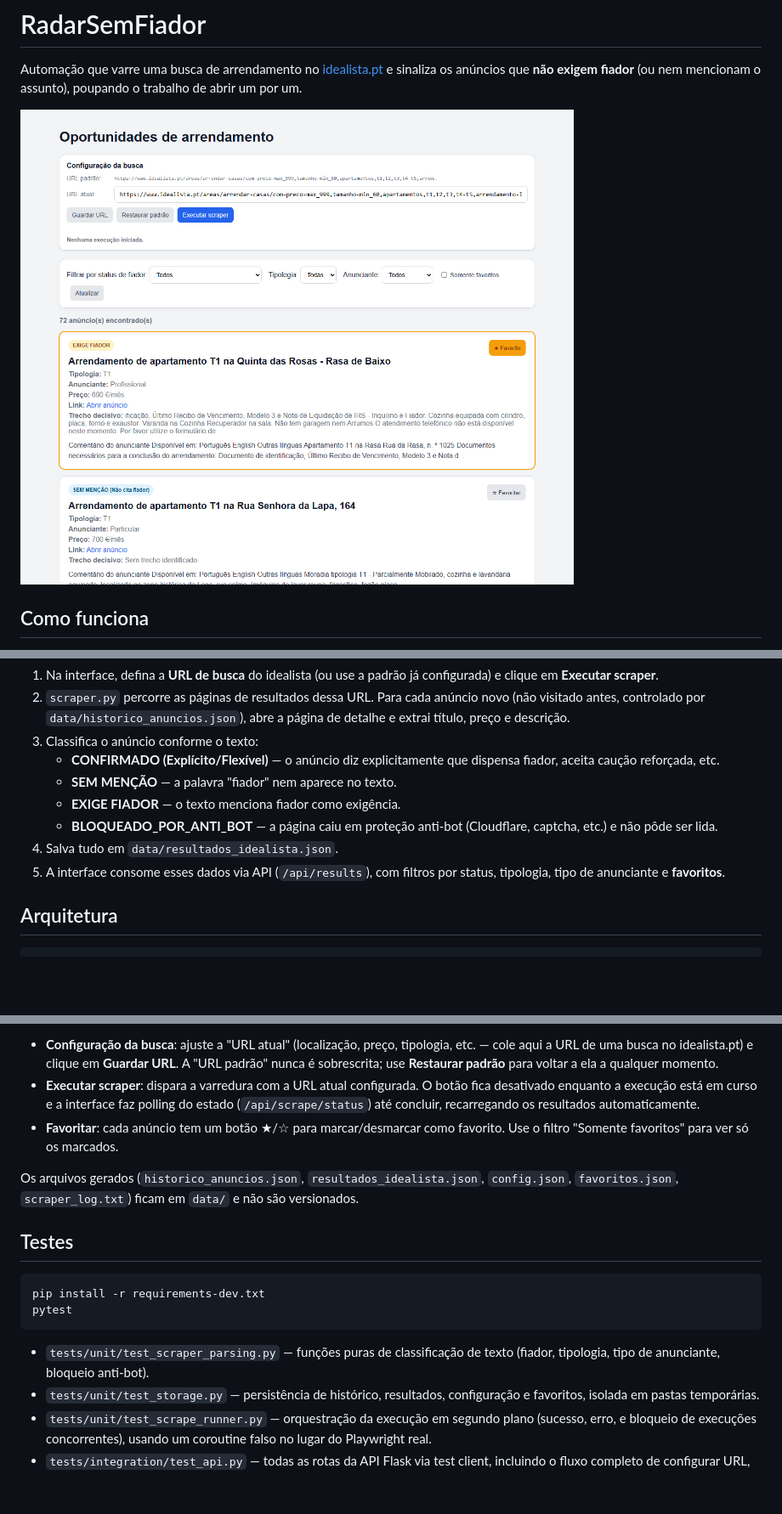
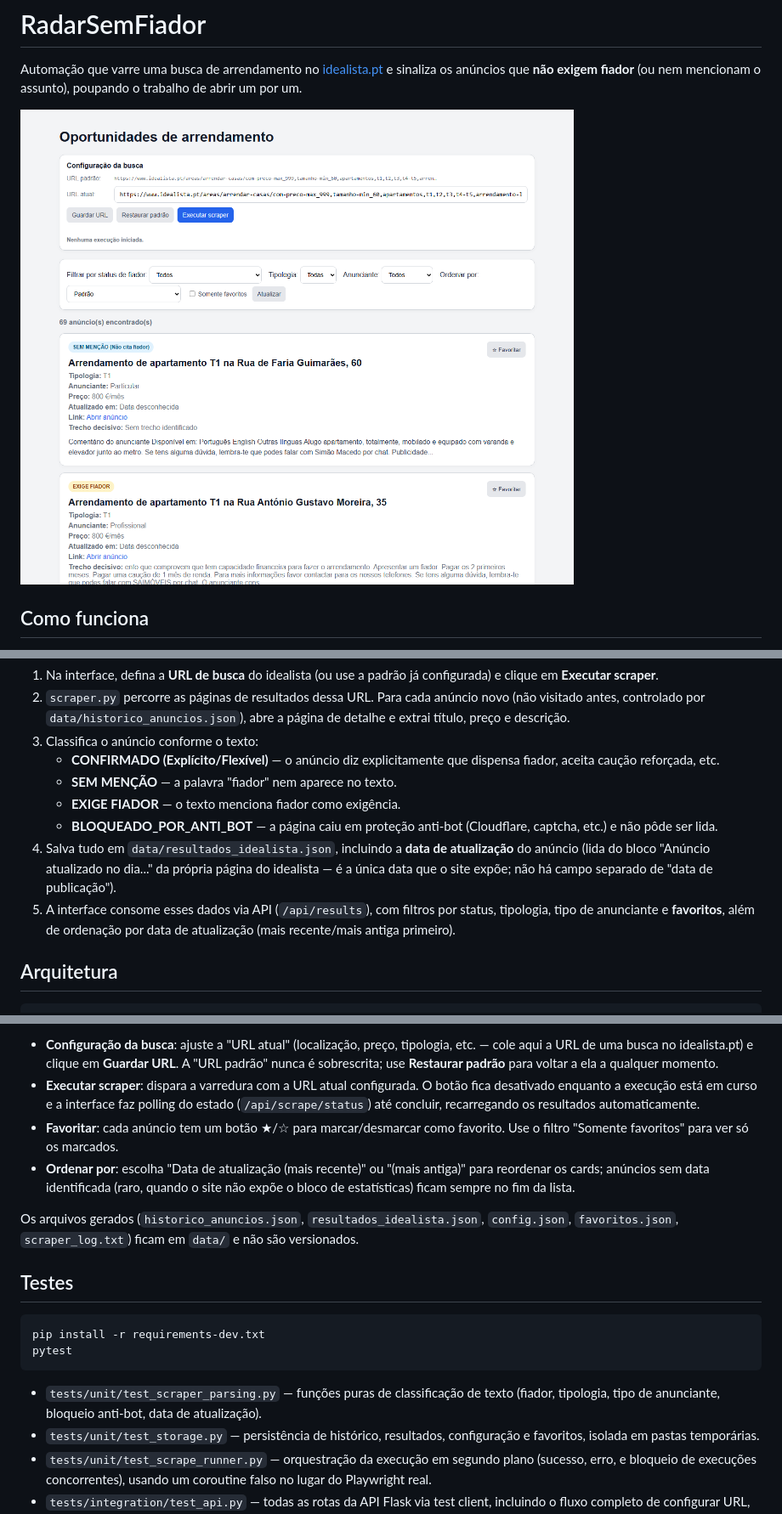
Before and after one commit to ygorborges/radar-sem-fiador, a Markdown page: README.md, 3 parts joined by grey strips. Shown: that part at 85% size. Drawn GitHub-style; pictures changed too: screenshots/ui-top.png; blank space fills up the shorter version.

````diff
--- a/README.md
+++ b/README.md
@@ -15,8 +15,8 @@ A aplicação roda num **único processo Python** (`app.py`, Flask): ele serve a
    - **SEM MENÇÃO** — a palavra "fiador" nem aparece no texto.
    - **EXIGE FIADOR** — o texto menciona fiador como exigência.
    - **BLOQUEADO_POR_ANTI_BOT** — a página caiu em proteção anti-bot (Cloudflare, captcha, etc.) e não pôde ser lida.
-4. Salva tudo em `data/resultados_idealista.json`.
-5. A interface consome esses dados via API (`/api/results`), com filtros por status, tipologia, tipo de anunciante e **favoritos**.
+4. Salva tudo em `data/resultados_idealista.json`, incluindo a **data de atualização** do anúncio (lida do bloco "Anúncio atualizado no dia..." da própria página do idealista — é a única data que o site expõe; não há campo separado de "data de publicação").
+5. A interface consome esses dados via API (`/api/results`), com filtros por status, tipologia, tipo de anunciante e **favoritos**, além de ordenação por data de atualização (mais recente/mais antiga primeiro).
 
 ## Arquitetura
 
@@ -64,6 +64,7 @@ Abra `http://127.0.0.1:8000/`. Na interface:
 - **Configuração da busca**: ajuste a "URL atual" (localização, preço, tipologia, etc. — cole aqui a URL de uma busca no idealista.pt) e clique em **Guardar URL**. A "URL padrão" nunca é sobrescrita; use **Restaurar padrão** para voltar a ela a qualquer momento.
 - **Executar scraper**: dispara a varredura com a URL atual configurada. O botão fica desativado enquanto a execução está em curso e a interface faz polling do estado (`/api/scrape/status`) até concluir, recarregando os resultados automaticamente.
 - **Favoritar**: cada anúncio tem um botão ★/☆ para marcar/desmarcar como favorito. Use o filtro "Somente favoritos" para ver só os marcados.
+- **Ordenar por**: escolha "Data de atualização (mais recente)" ou "(mais antiga)" para reordenar os cards; anúncios sem data identificada (raro, quando o site não expõe o bloco de estatísticas) ficam sempre no fim da lista.
 
 Os arquivos gerados (`historico_anuncios.json`, `resultados_idealista.json`, `config.json`, `favoritos.json`, `scraper_log.txt`) ficam em `data/` e não são versionados.
 
@@ -74,7 +75,7 @@ pip install -r requirements-dev.txt
 pytest
 ```
 
-- `tests/unit/test_scraper_parsing.py` — funções puras de classificação de texto (fiador, tipologia, tipo de anunciante, bloqueio anti-bot).
+- `tests/unit/test_scraper_parsing.py` — funções puras de classificação de texto (fiador, tipologia, tipo de anunciante, bloqueio anti-bot, data de atualização).
 - `tests/unit/test_storage.py` — persistência de histórico, resultados, configuração e favoritos, isolada em pastas temporárias.
 - `tests/unit/test_scrape_runner.py` — orquestração da execução em segundo plano (sucesso, erro, e bloqueio de execuções concorrentes), usando um coroutine falso no lugar do Playwright real.
 - `tests/integration/test_api.py` — todas as rotas da API Flask via test client, incluindo o fluxo completo de configurar URL, favoritar e disparar/concluir um scrape simulado.
````
Also changed, not shown: 4 other files.
